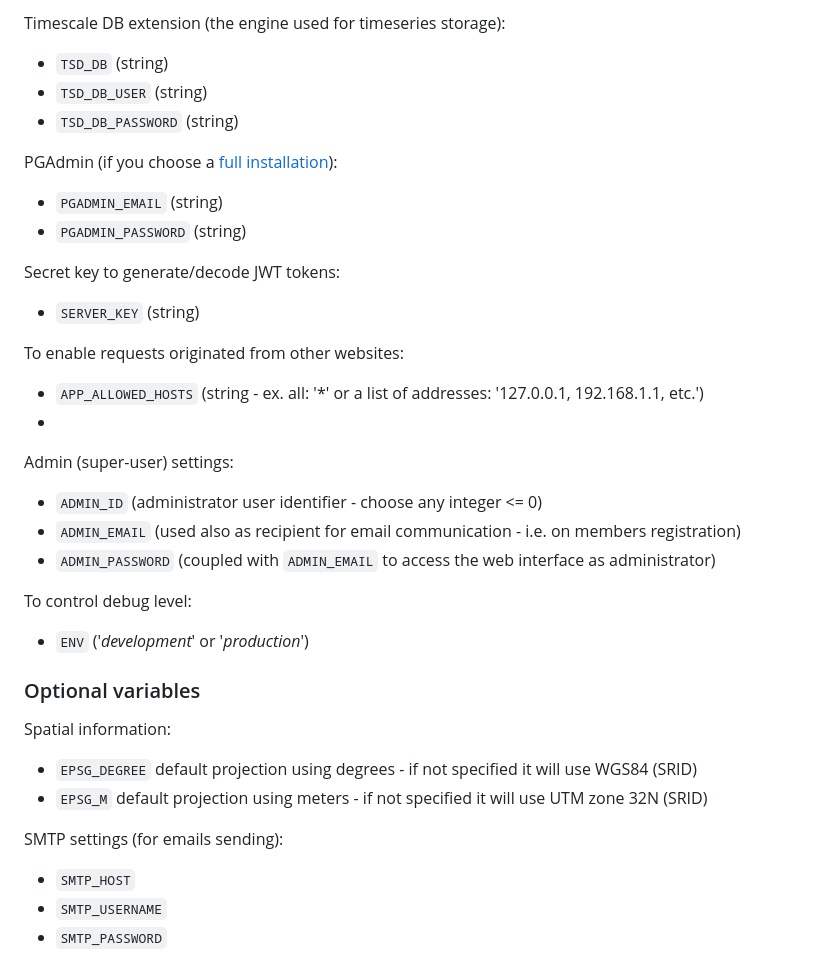
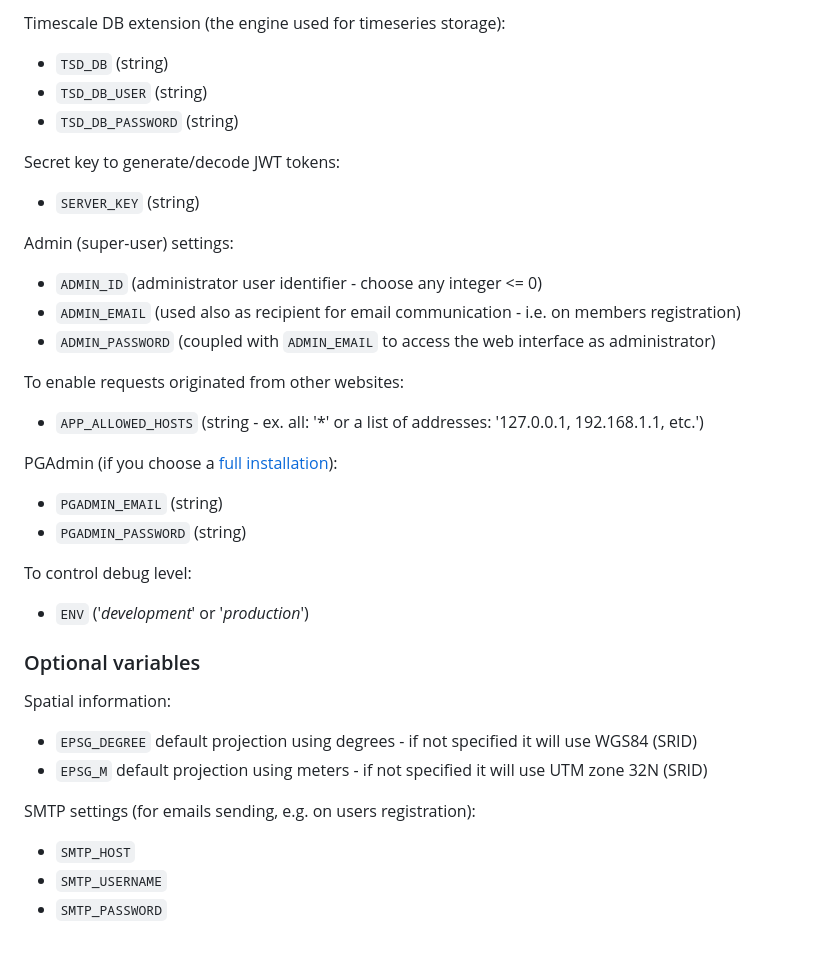
Before and after one commit to ingv-oe-dev/tsdsystem, a Markdown page: README.md, the part around the change printed below. Drawn GitHub-style.

```diff
--- a/README.md
+++ b/README.md
@@ -29,20 +41,20 @@ Timescale DB extension (the engine used for timeseries storage):
 - `TSD_DB_USER` (string)
 - `TSD_DB_PASSWORD` (string)
 
-PGAdmin (if you choose a [full installation](#full-installation-notes)):
-- `PGADMIN_EMAIL` (string)
-- `PGADMIN_PASSWORD` (string)
-
 Secret key to generate/decode JWT tokens:
 - `SERVER_KEY` (string)
 
-To enable requests originated from other websites:
-- `APP_ALLOWED_HOSTS` (string - ex. all: '*' or a list of addresses: '127.0.0.1, 192.168.1.1, etc.')
--
 Admin (super-user) settings:
 - `ADMIN_ID` (administrator user identifier - choose any integer <= 0)
 - `ADMIN_EMAIL` (used also as recipient for email communication - i.e. on members registration)
 - `ADMIN_PASSWORD` (coupled with `ADMIN_EMAIL` to access the web interface as administrator)
+
+To enable requests originated from other websites:
+- `APP_ALLOWED_HOSTS` (string - ex. all: '*' or a list of addresses: '127.0.0.1, 192.168.1.1, etc.')
+
+PGAdmin (if you choose a [full installation](#full-installation-notes)):
+- `PGADMIN_EMAIL` (string)
+- `PGADMIN_PASSWORD` (string)
 
 To control debug level:
 - `ENV` ('*development*' or '*production*')
@@ -53,7 +65,7 @@ Spatial information:
 - `EPSG_DEGREE` default projection using degrees - if not specified it will use WGS84 (SRID)
 - `EPSG_M` default projection using meters - if not specified it will use UTM zone 32N (SRID)
 
-SMTP settings (for emails sending):
+SMTP settings (for emails sending, e.g. on users registration):
 - `SMTP_HOST`
 - `SMTP_USERNAME`
 - `SMTP_PASSWORD`
```
Also changed, not shown: other parts of README.md (+24 -5 lines).
